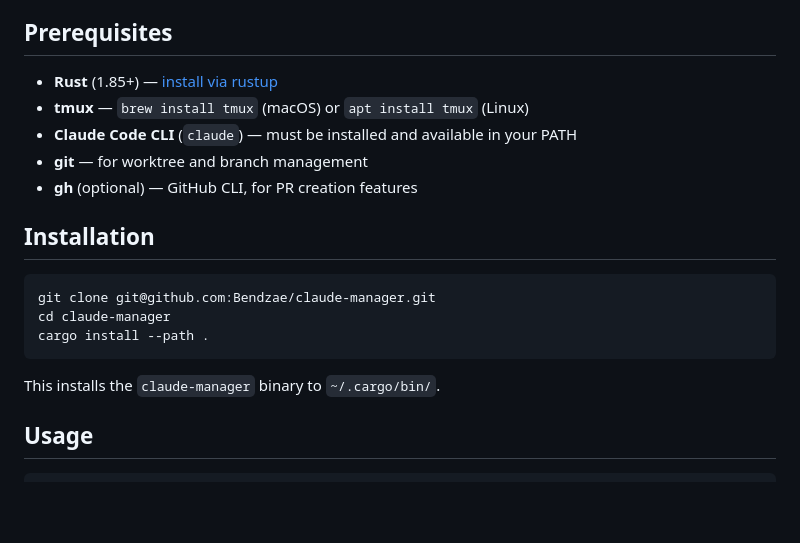
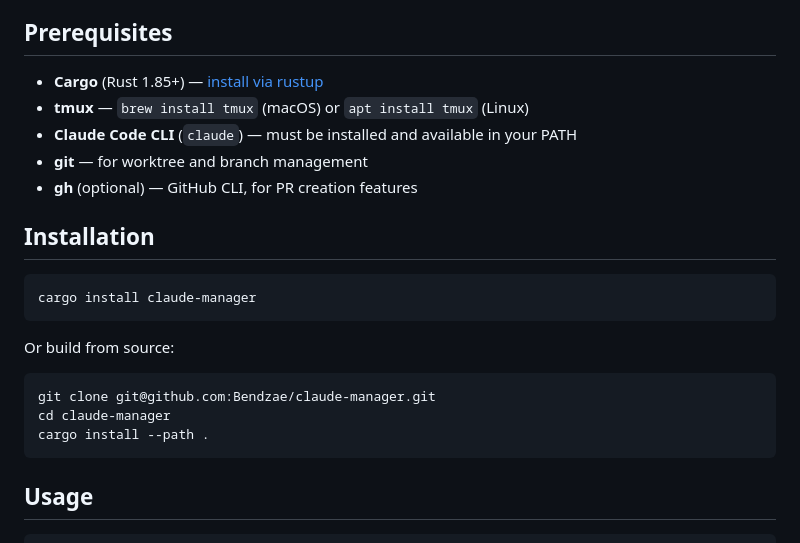
Before and after one commit to Bendzae/claude-manager, a Markdown page: README.md, the part around the change. GitHub-like rendering; blank space fills up the shorter version.

Commit message:
Update README prerequisites and install instructions for crates.io

````diff
--- a/README.md
+++ b/README.md
@@ -6,7 +6,7 @@ Claude Manager uses tmux to run Claude Code sessions in the background, letting
 
 ## Prerequisites
 
-- **Rust** (1.85+) — [install via rustup](https://rustup.rs/)
+- **Cargo** (Rust 1.85+) — [install via rustup](https://rustup.rs/)
 - **tmux** — `brew install tmux` (macOS) or `apt install tmux` (Linux)
 - **Claude Code CLI** (`claude`) — must be installed and available in your PATH
 - **git** — for worktree and branch management
@@ -15,12 +15,16 @@ Claude Manager uses tmux to run Claude Code sessions in the background, letting
 ## Installation
 
 ```bash
+cargo install claude-manager
+```
+
+Or build from source:
+
+```bash
 git clone git@github.com:Bendzae/claude-manager.git
 cd claude-manager
 cargo install --path .
 ```
-
-This installs the `claude-manager` binary to `~/.cargo/bin/`.
 
 ## Usage
 
````
